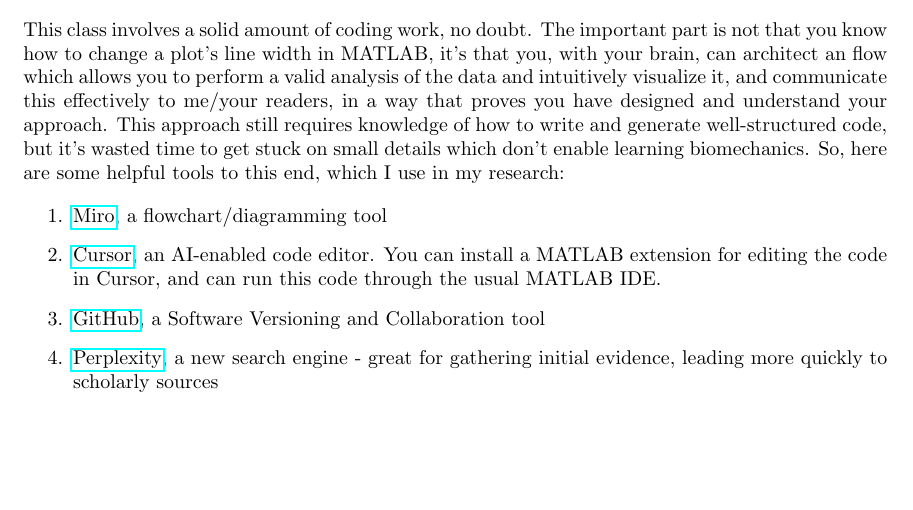
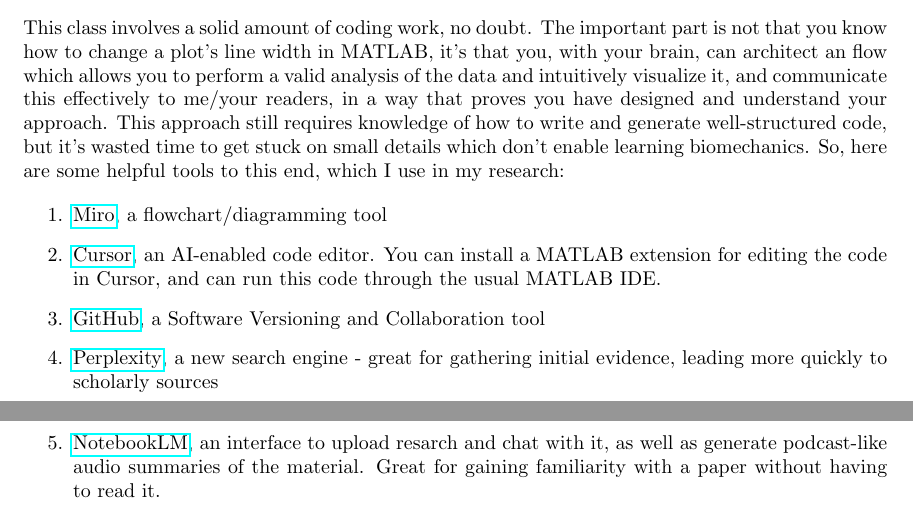
Before and after one commit to crdandre/bmes-441-641, a LaTeX document (survival_guide.tex): part of the page before the commit and two parts of pages 1 and 2 of 2 after it, the two joined at a grey line, cut so that both start at the same text, the shorter picture padded with empty space. Compiled offline with pdfLaTeX.

Commit message:
Update survival_guide.tex

```diff
--- a/survival_guide.tex
+++ b/survival_guide.tex
@@ -35,6 +35,7 @@
 \item \href{https://www.cursor.com/}{Cursor}, an AI-enabled code editor. You can install a MATLAB extension for editing the code in Cursor, and can run this code through the usual MATLAB IDE.
 \item \href{https://www.github.com}{GitHub}, a Software Versioning and Collaboration tool
 \item \href{https://www.perplexity.ai/}{Perplexity}, a new search engine - great for gathering initial evidence, leading more quickly to scholarly sources
+\item \href{https://notebooklm.google.com/}{NotebookLM}, an interface to upload resarch and chat with it, as well as generate podcast-like audio summaries of the material. Great for gaining familiarity with a paper without having to read it.
 \end{enumerate}
 
 \end{document}
```
